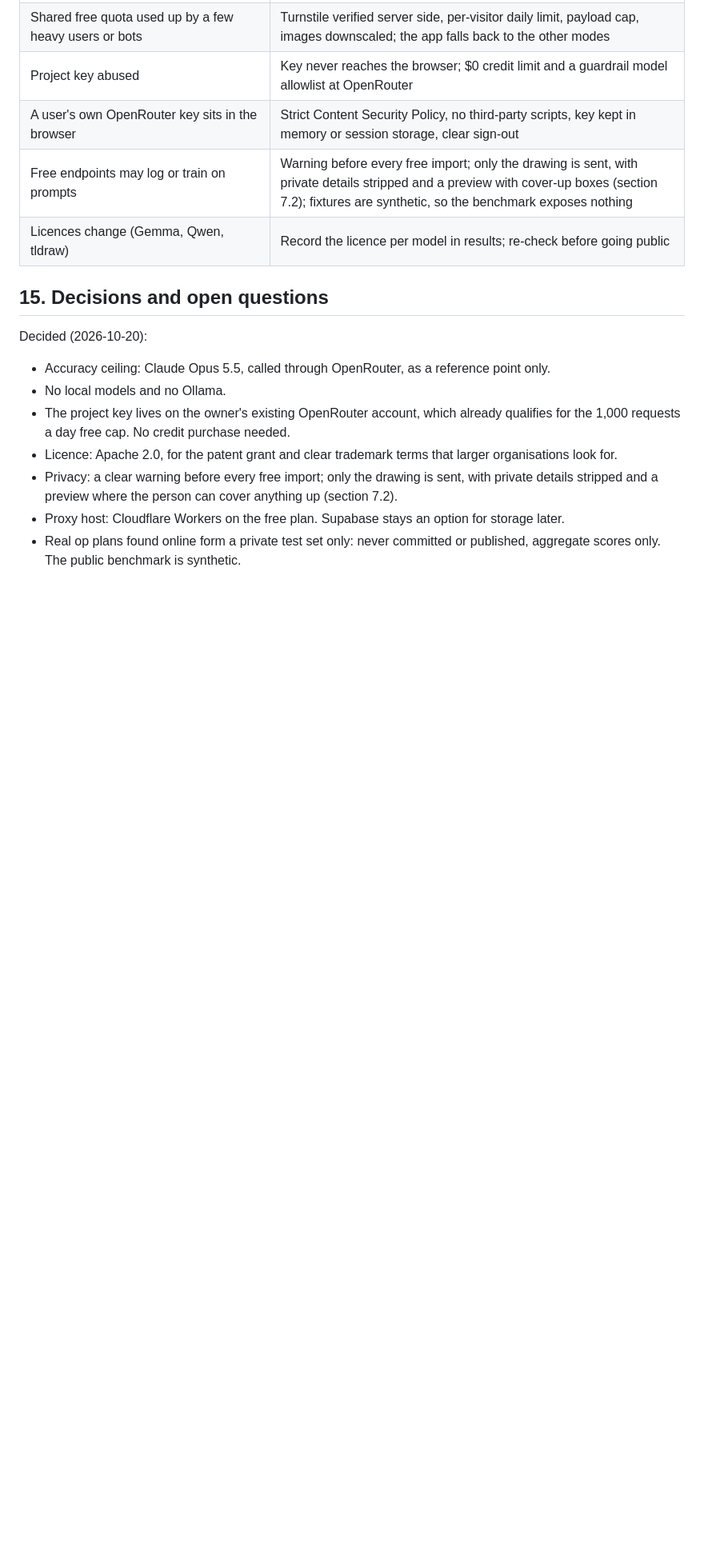
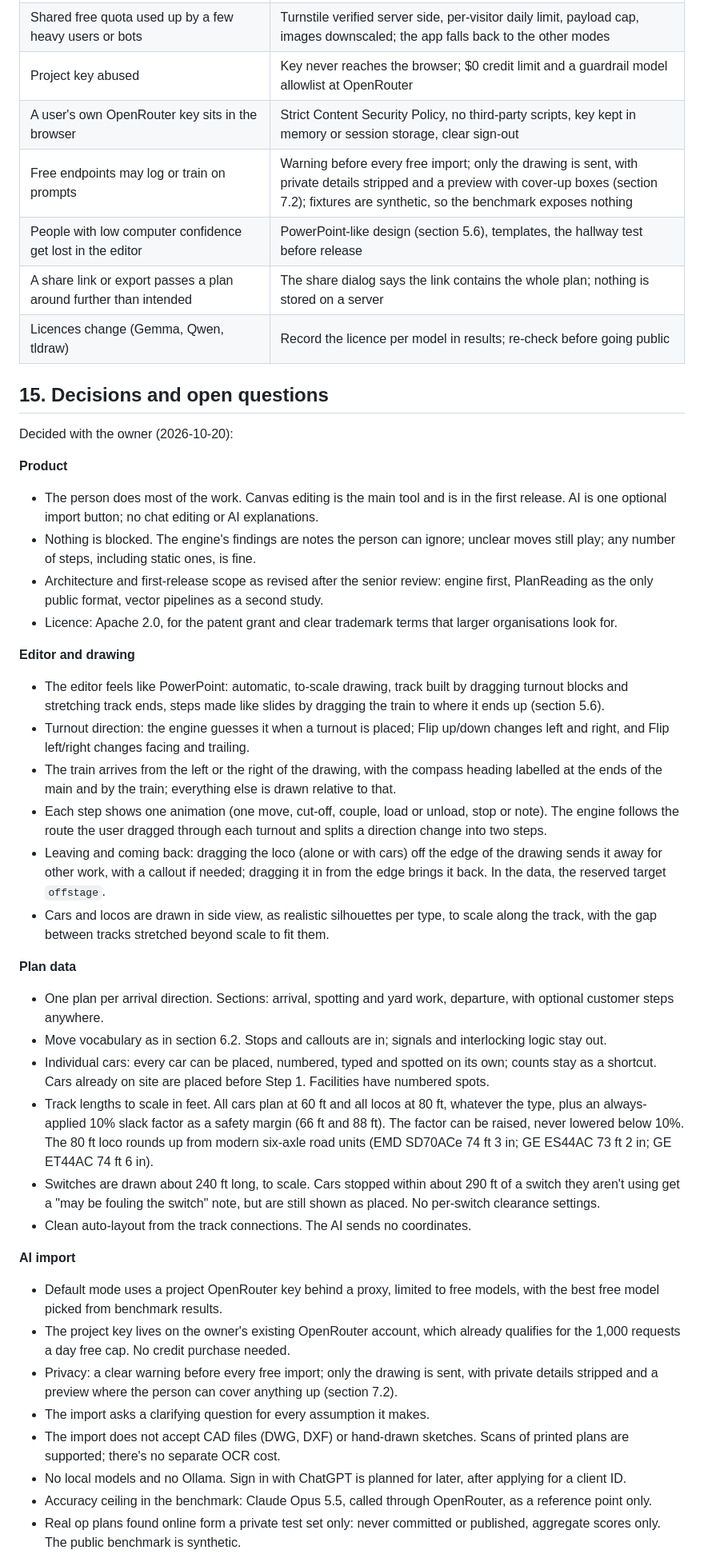
Before and after one commit to orgonag/railway-operating-plan-creator, a Markdown page: docs/spec.md, the part around one of its changes. Shown at 80% size. Rendered like a GitHub page; blank space fills up the shorter version.

```diff
--- a/docs/spec.md
+++ b/docs/spec.md
@@ -520,15 +523,42 @@ Out for now: vector pipelines A and C, tier 3 yards, WebM, Sign in with ChatGPT,
 | Project key abused | Key never reaches the browser; $0 credit limit and a guardrail model allowlist at OpenRouter |
 | A user's own OpenRouter key sits in the browser | Strict Content Security Policy, no third-party scripts, key kept in memory or session storage, clear sign-out |
 | Free endpoints may log or train on prompts | Warning before every free import; only the drawing is sent, with private details stripped and a preview with cover-up boxes (section 7.2); fixtures are synthetic, so the benchmark exposes nothing |
+| People with low computer confidence get lost in the editor | PowerPoint-like design (section 5.6), templates, the hallway test before release |
+| A share link or export passes a plan around further than intended | The share dialog says the link contains the whole plan; nothing is stored on a server |
 | Licences change (Gemma, Qwen, tldraw) | Record the licence per model in results; re-check before going public |
 
 ## 15. Decisions and open questions
 
-Decided (2026-10-20):
-- Accuracy ceiling: Claude Opus 5.5, called through OpenRouter, as a reference point only.
-- No local models and no Ollama.
+Decided with the owner (2026-10-20):
+
+**Product**
+- The person does most of the work. Canvas editing is the main tool and is in the first release. AI is one optional import button; no chat editing or AI explanations.
+- Nothing is blocked. The engine's findings are notes the person can ignore; unclear moves still play; any number of steps, including static ones, is fine.
+- Architecture and first-release scope as revised after the senior review: engine first, PlanReading as the only public format, vector pipelines as a second study.
+- Licence: Apache 2.0, for the patent grant and clear trademark terms that larger organisations look for.
+
+**Editor and drawing**
+- The editor feels like PowerPoint: automatic, to-scale drawing, track built by dragging turnout blocks and stretching track ends, steps made like slides by dragging the train to where it ends up (section 5.6).
+- Turnout direction: the engine guesses it when a turnout is placed; Flip up/down changes left and right, and Flip left/right changes facing and trailing.
+- The train arrives from the left or the right of the drawing, with the compass heading labelled at the ends of the main and by the train; everything else is drawn relative to that.
+- Each step shows one animation (one move, cut-off, couple, load or unload, stop or note). The engine follows the route the user dragged through each turnout and splits a direction change into two steps.
+- Leaving and coming back: dragging the loco (alone or with cars) off the edge of the drawing sends it away for other work, with a callout if needed; dragging it in from the edge brings it back. In the data, the reserved target `offstage`.
+- Cars and locos are drawn in side view, as realistic silhouettes per type, to scale along the track, with the gap between tracks stretched beyond scale to fit them.
+
+**Plan data**
+- One plan per arrival direction. Sections: arrival, spotting and yard work, departure, with optional customer steps anywhere.
+- Move vocabulary as in section 6.2. Stops and callouts are in; signals and interlocking logic stay out.
+- Individual cars: every car can be placed, numbered, typed and spotted on its own; counts stay as a shortcut. Cars already on site are placed before Step 1. Facilities have numbered spots.
+- Track lengths to scale in feet. All cars plan at 60 ft and all locos at 80 ft, whatever the type, plus an always-applied 10% slack factor as a safety margin (66 ft and 88 ft). The factor can be raised, never lowered below 10%. The 80 ft loco rounds up from modern six-axle road units (EMD SD70ACe 74 ft 3 in; GE ES44AC 73 ft 2 in; GE ET44AC 74 ft 6 in).
+- Switches are drawn about 240 ft long, to scale. Cars stopped within about 290 ft of a switch they aren't using get a "may be fouling the switch" note, but are still shown as placed. No per-switch clearance settings.
+- Clean auto-layout from the track connections. The AI sends no coordinates.
+
+**AI import**
+- Default mode uses a project OpenRouter key behind a proxy, limited to free models, with the best free model picked from benchmark results.
 - The project key lives on the owner's existing OpenRouter account, which already qualifies for the 1,000 requests a day free cap. No credit purchase needed.
-- Licence: Apache 2.0, for the patent grant and clear trademark terms that larger organisations look for.
 - Privacy: a clear warning before every free import; only the drawing is sent, with private details stripped and a preview where the person can cover anything up (section 7.2).
-- Proxy host: Cloudflare Workers on the free plan. Supabase stays an option for storage later.
+- The import asks a clarifying question for every assumption it makes.
+- The import does not accept CAD files (DWG, DXF) or hand-drawn sketches. Scans of printed plans are supported; there's no separate OCR cost.
+- No local models and no Ollama. Sign in with ChatGPT is planned for later, after applying for a client ID.
+- Accuracy ceiling in the benchmark: Claude Opus 5.5, called through OpenRouter, as a reference point only.
 - Real op plans found online form a private test set only: never committed or published, aggregate scores only. The public benchmark is synthetic.
```
Also changed, not shown: other parts of docs/spec.md (+25 -38 lines).
